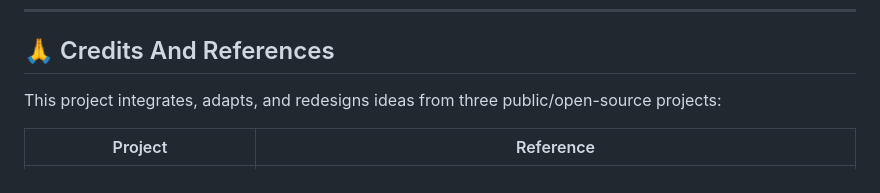
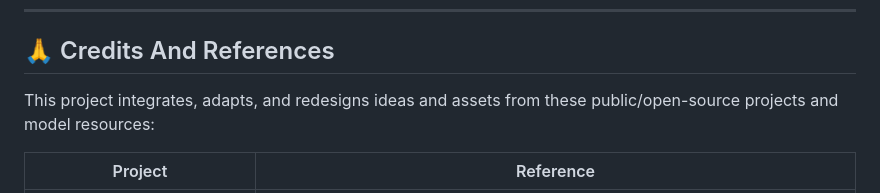
Before and after one commit to SeanWong17/RippleAquarium, a Markdown page: README.en.md, the part around the change. Drawn GitHub-style.

```diff
--- a/README.en.md
+++ b/README.en.md
@@ -135,7 +135,7 @@ RippleAquarium/
 
 ## 🙏 Credits And References
 
-This project integrates, adapts, and redesigns ideas from three public/open-source projects:
+This project integrates, adapts, and redesigns ideas and assets from these public/open-source projects and model resources:
 
 | Project | Reference |
 |---------|-----------|
```
Also changed, not shown: README.md (+1 -1 lines).
